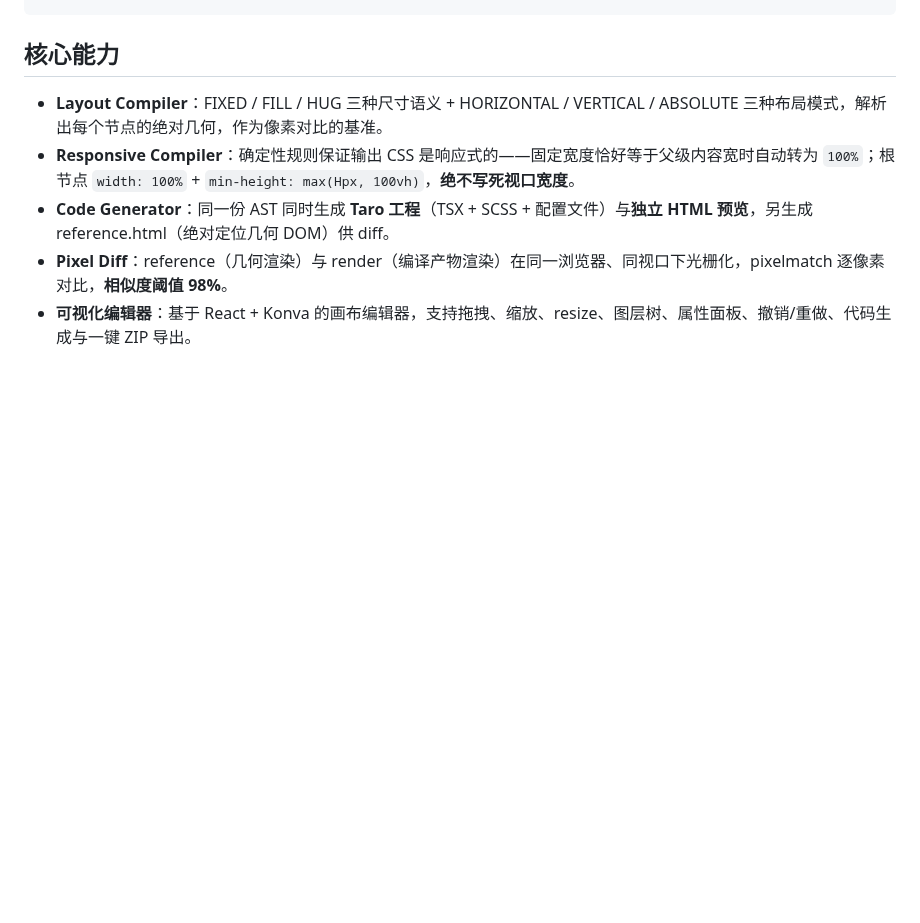
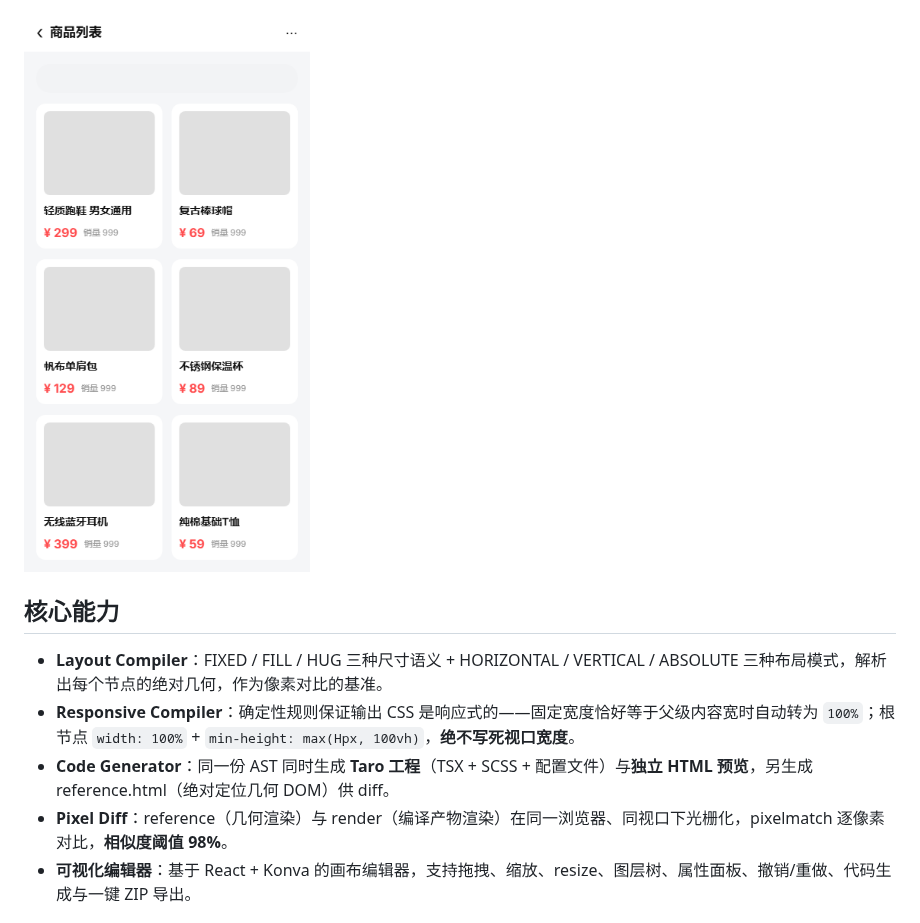
Before and after one commit to chasel12/figmatocode, a Markdown page: README.md, the part around one of its changes. Rendered like a GitHub page; pictures changed too: docs/images/canvas-03.png (added); blank space fills up the shorter version.

Commit message:
docs: README 增加效果预览章节——编辑器界面 / Pixel Diff 对照卡 / 差异热力图 / 画布对比四图（docs/images）

```diff
--- a/README.md
+++ b/README.md
@@ -14,3 +29,4 @@ UI AST ──► Layout Compiler ──► Code Generator ──► Taro / HTML
+![画布与出码对比](docs/images/canvas-03.png)
 
 ## 核心能力
 
```
Also changed, not shown: other parts of README.md (+15 -0 lines), docs/images/diff-card-03.png (added), docs/images/editor.png (added), docs/images/pixel-diff-07.png (added).
